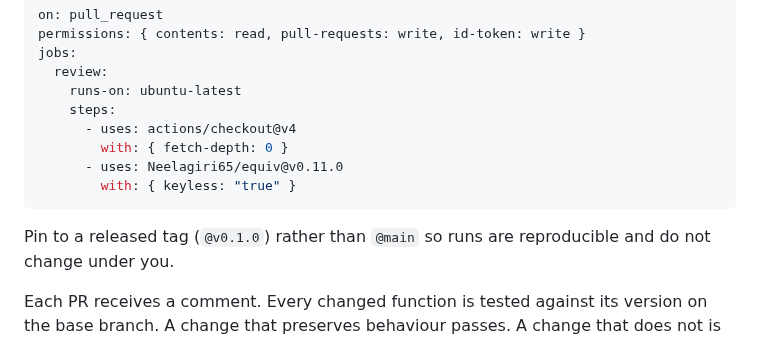
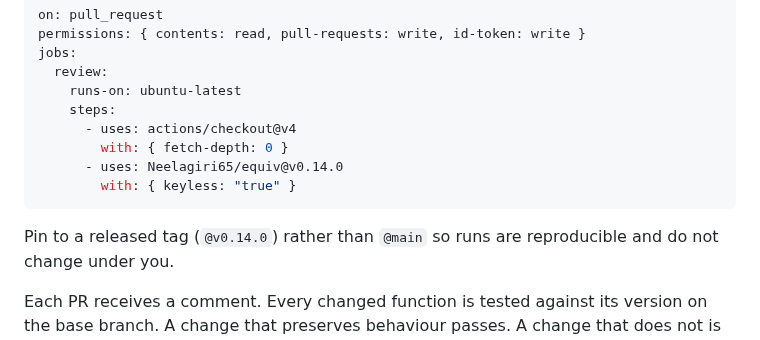
Before and after one commit to Neelagiri65/equiv, a Markdown page: README.md, the part around the change. Drawn GitHub-style.

Commit message:
Pin the README Action example to v0.14.0

````diff
--- a/README.md
+++ b/README.md
@@ -52,11 +52,11 @@ jobs:
     steps:
       - uses: actions/checkout@v4
         with: { fetch-depth: 0 }
-      - uses: Neelagiri65/equiv@v0.11.0
+      - uses: Neelagiri65/equiv@v0.14.0
         with: { keyless: "true" }
 ```
 
-Pin to a released tag (`@v0.1.0`) rather than `@main` so runs are reproducible
+Pin to a released tag (`@v0.14.0`) rather than `@main` so runs are reproducible
 and do not change under you.
 
 Each PR receives a comment. Every changed function is tested against its version
````
